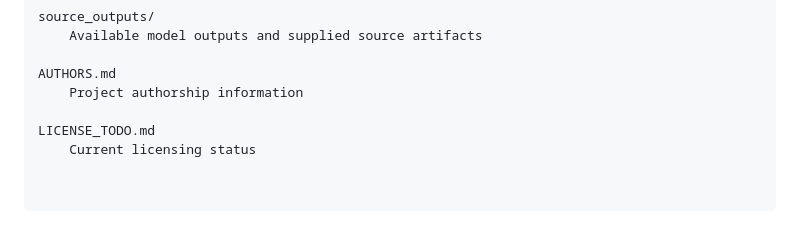
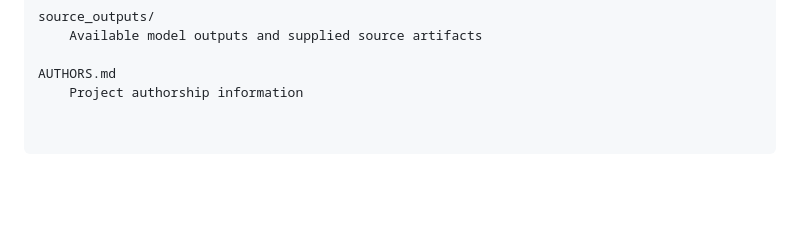
Before and after one commit to pminhtaiii/LLM-Bias-Research, a Markdown page: README.md, the part around the change. GitHub-like rendering; blank space fills up the shorter version.

```diff
--- a/README.md
+++ b/README.md
@@ -90,6 +90,3 @@ source_outputs/
 
 AUTHORS.md
     Project authorship information
-
-LICENSE_TODO.md
-    Current licensing status
```
